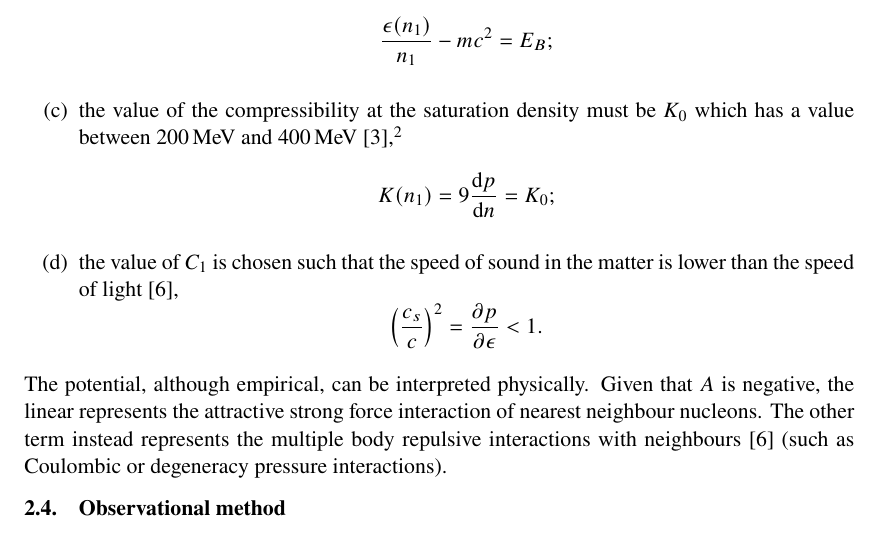
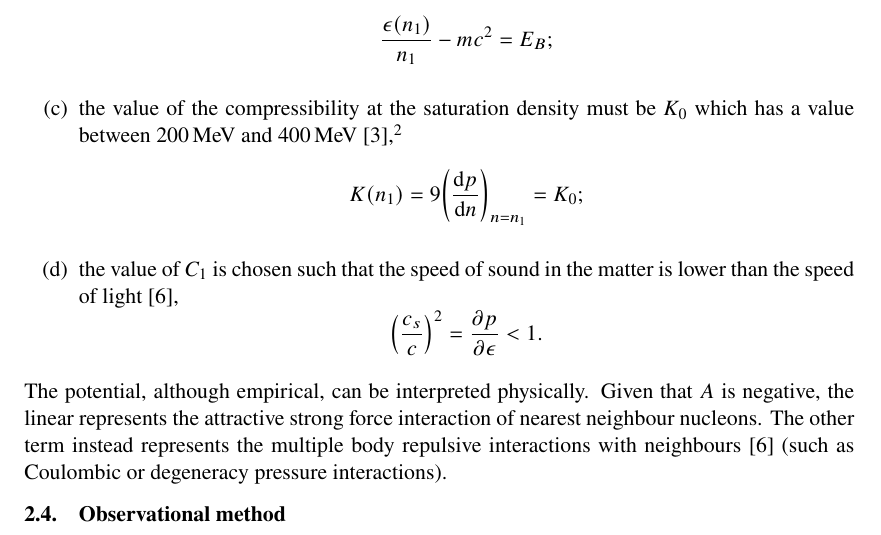
Before and after one commit to lacc97/ComputingTheoryProjectY2, a LaTeX document (Report/report.tex): part of page 5 of 7, cut so that both start at the same text. Compiled offline with pdfLaTeX.

Commit message:
Another small fix in nucleon potential

```diff
--- a/Report/report.tex
+++ b/Report/report.tex
@@ -126,7 +126,7 @@
                 \begin{enumerate}
                     \item the energy per nucleon has a minimum at the saturation density $n=n_{1}$, \[\qty(\dv{u}\qty[\frac{\epsilon(n)}{n}])_{u=1}=0;\]
                     \item the value of the energy per nucleon at the minimum must be equal to the binding energy per nucleon $E_{B}=-\SI{16}{\mega\electronvolt}$ \parencite{silbar.reddy.2004/neutron.stars}, \[\frac{\epsilon(n_{1})}{n_{1}}-mc^{2}=E_{B};\]
-                    \item the value of the compressibility at the saturation density must be $K_{0}$ which has a value between \SI{200}{\mega\electronvolt} and \SI{400}{\mega\electronvolt} \parencite{silbar.reddy.2004/neutron.stars},\footnote{In this work, we will fit the parameters of the nucleon interaction potential for different values of $K_{0}$.} \[K(n_{1})=9\dv{p}{n}=K_{0};\]
+                    \item the value of the compressibility at the saturation density must be $K_{0}$ which has a value between \SI{200}{\mega\electronvolt} and \SI{400}{\mega\electronvolt} \parencite{silbar.reddy.2004/neutron.stars},\footnote{In this work, we will fit the parameters of the nucleon interaction potential for different values of $K_{0}$.} \[K(n_{1})=9\qty(\dv{p}{n})_{n=n_{1}}=K_{0};\]
                     \item the value of $C_{1}$ is chosen such that the speed of sound in the matter is lower than the speed of light \parencite{bludman.dover.1980/extrapolation.skyrme.eos}, \[\qty(\frac{c_{s}}{c})^{2}=\pdv{p}{\epsilon}<1.\]
                 \end{enumerate}
 
```
